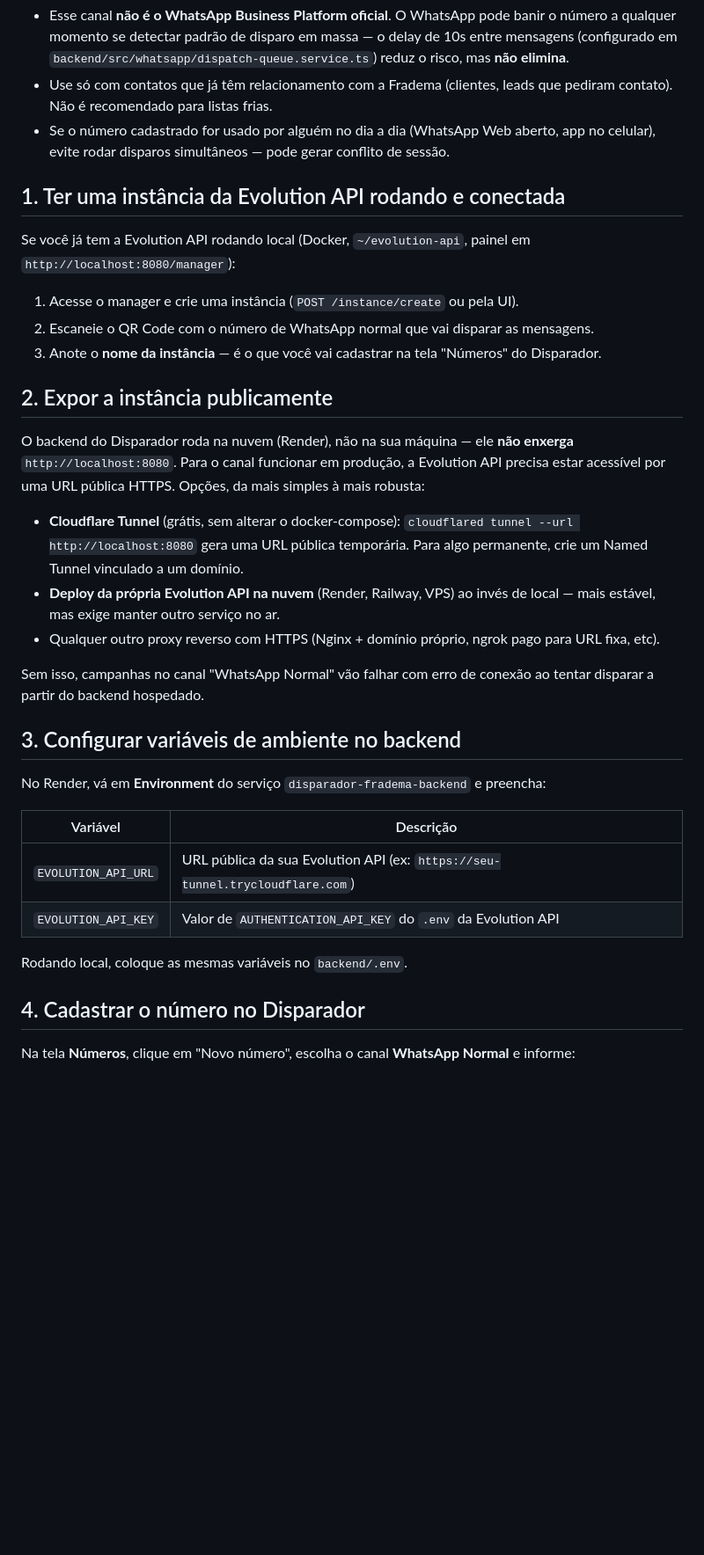
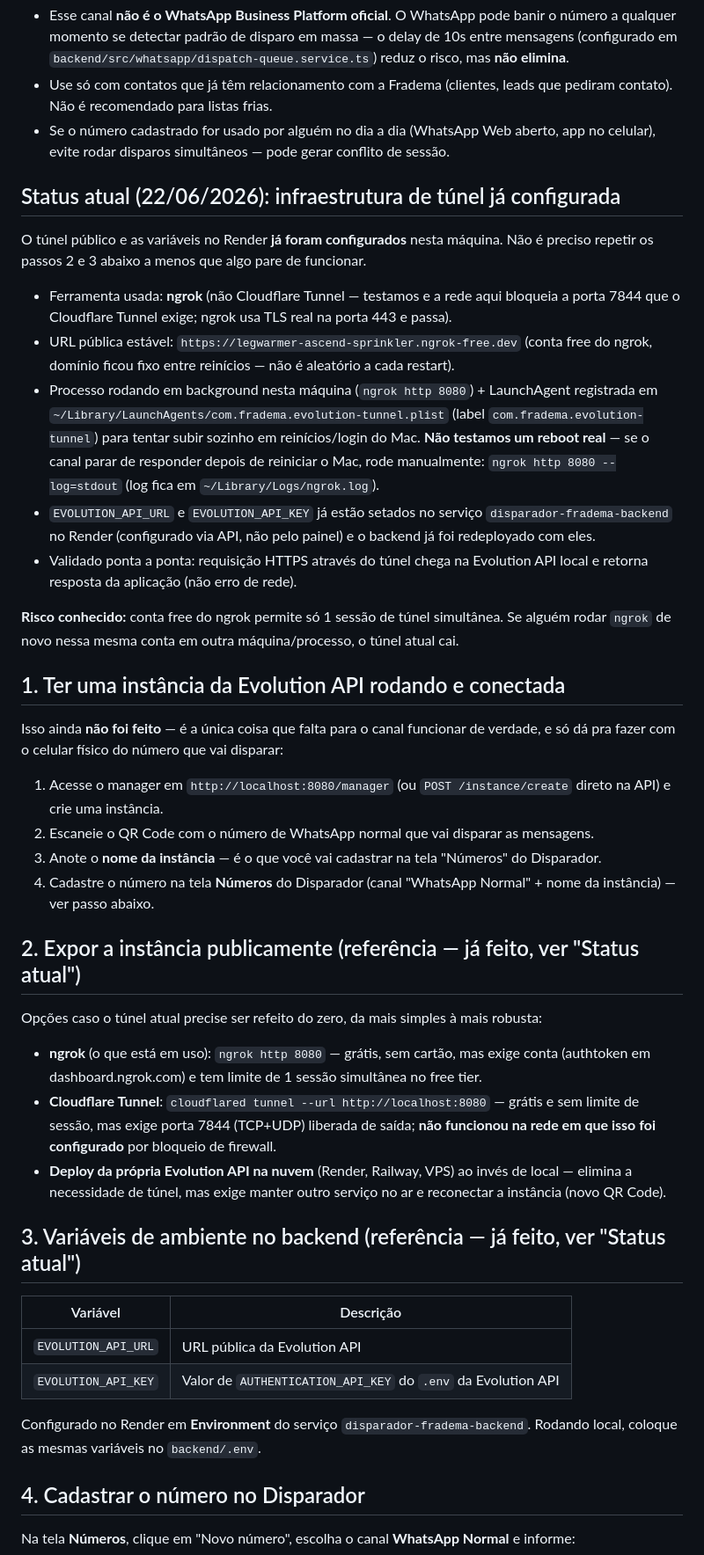
Before and after one commit to MarketingFDA/DisparadorOficialFDA, a Markdown page: EVOLUTION_SETUP.md, the part around the change. Shown at 88% size. Drawn GitHub-style; blank space fills up the shorter version.

Commit message:
Documentar túnel ngrok já configurado para o canal Evolution API
Cloudflare Tunnel não funciona na rede usada (porta 7844 bloqueada);
ngrok (TLS real na 443) funcionou e já está com EVOLUTION_API_URL/
EVOLUTION_API_KEY configurados no Render. Falta só criar a instância
e escanear o QR Code com o número real (ação manual).

Co-Authored-By: Claude Sonnet 4.6 <noreply@anthropic.com>

```diff
--- a/EVOLUTION_SETUP.md
+++ b/EVOLUTION_SETUP.md
@@ -8,34 +8,43 @@ Esse canal usa a **Evolution API** (automação não-oficial sobre o WhatsApp We
 - Use só com contatos que já têm relacionamento com a Fradema (clientes, leads que pediram contato). Não é recomendado para listas frias.
 - Se o número cadastrado for usado por alguém no dia a dia (WhatsApp Web aberto, app no celular), evite rodar disparos simultâneos — pode gerar conflito de sessão.
 
+## Status atual (22/06/2026): infraestrutura de túnel já configurada
+
+O túnel público e as variáveis no Render **já foram configurados** nesta máquina. Não é preciso repetir os passos 2 e 3 abaixo a menos que algo pare de funcionar.
+
+- Ferramenta usada: **ngrok** (não Cloudflare Tunnel — testamos e a rede aqui bloqueia a porta 7844 que o Cloudflare Tunnel exige; ngrok usa TLS real na porta 443 e passa).
+- URL pública estável: `https://legwarmer-ascend-sprinkler.ngrok-free.dev` (conta free do ngrok, domínio ficou fixo entre reinícios — não é aleatório a cada restart).
+- Processo rodando em background nesta máquina (`ngrok http 8080`) + LaunchAgent registrada em `~/Library/LaunchAgents/com.fradema.evolution-tunnel.plist` (label `com.fradema.evolution-tunnel`) para tentar subir sozinho em reinícios/login do Mac. **Não testamos um reboot real** — se o canal parar de responder depois de reiniciar o Mac, rode manualmente: `ngrok http 8080 --log=stdout` (log fica em `~/Library/Logs/ngrok.log`).
+- `EVOLUTION_API_URL` e `EVOLUTION_API_KEY` já estão setados no serviço `disparador-fradema-backend` no Render (configurado via API, não pelo painel) e o backend já foi redeployado com eles.
+- Validado ponta a ponta: requisição HTTPS através do túnel chega na Evolution API local e retorna resposta da aplicação (não erro de rede).
+
+**Risco conhecido:** conta free do ngrok permite só 1 sessão de túnel simultânea. Se alguém rodar `ngrok` de novo nessa mesma conta em outra máquina/processo, o túnel atual cai.
+
 ## 1. Ter uma instância da Evolution API rodando e conectada
 
-Se você já tem a Evolution API rodando local (Docker, `~/evolution-api`, painel em `http://localhost:8080/manager`):
+Isso ainda **não foi feito** — é a única coisa que falta para o canal funcionar de verdade, e só dá pra fazer com o celular físico do número que vai disparar:
 
-1. Acesse o manager e crie uma instância (`POST /instance/create` ou pela UI).
+1. Acesse o manager em `http://localhost:8080/manager` (ou `POST /instance/create` direto na API) e crie uma instância.
 2. Escaneie o QR Code com o número de WhatsApp normal que vai disparar as mensagens.
 3. Anote o **nome da instância** — é o que você vai cadastrar na tela "Números" do Disparador.
+4. Cadastre o número na tela **Números** do Disparador (canal "WhatsApp Normal" + nome da instância) — ver passo abaixo.
 
-## 2. Expor a instância publicamente
+## 2. Expor a instância publicamente (referência — já feito, ver "Status atual")
 
-O backend do Disparador roda na nuvem (Render), não na sua máquina — ele **não enxerga** `http://localhost:8080`. Para o canal funcionar em produção, a Evolution API precisa estar acessível por uma URL pública HTTPS. Opções, da mais simples à mais robusta:
+Opções caso o túnel atual precise ser refeito do zero, da mais simples à mais robusta:
 
-- **Cloudflare Tunnel** (grátis, sem alterar o docker-compose): `cloudflared tunnel --url http://localhost:8080` gera uma URL pública temporária. Para algo permanente, crie um Named Tunnel vinculado a um domínio.
-- **Deploy da própria Evolution API na nuvem** (Render, Railway, VPS) ao invés de local — mais estável, mas exige manter outro serviço no ar.
-- Qualquer outro proxy reverso com HTTPS (Nginx + domínio próprio, ngrok pago para URL fixa, etc).
+- **ngrok** (o que está em uso): `ngrok http 8080` — grátis, sem cartão, mas exige conta (authtoken em dashboard.ngrok.com) e tem limite de 1 sessão simultânea no free tier.
+- **Cloudflare Tunnel**: `cloudflared tunnel --url http://localhost:8080` — grátis e sem limite de sessão, mas exige porta 7844 (TCP+UDP) liberada de saída; **não funcionou na rede em que isso foi configurado** por bloqueio de firewall.
+- **Deploy da própria Evolution API na nuvem** (Render, Railway, VPS) ao invés de local — elimina a necessidade de túnel, mas exige manter outro serviço no ar e reconectar a instância (novo QR Code).
 
-Sem isso, campanhas no canal "WhatsApp Normal" vão falhar com erro de conexão ao tentar disparar a partir do backend hospedado.
-
-## 3. Configurar variáveis de ambiente no backend
-
-No Render, vá em **Environment** do serviço `disparador-fradema-backend` e preencha:
+## 3. Variáveis de ambiente no backend (referência — já feito, ver "Status atual")
 
 | Variável | Descrição |
 |---|---|
-| `EVOLUTION_API_URL` | URL pública da sua Evolution API (ex: `https://seu-tunnel.trycloudflare.com`) |
+| `EVOLUTION_API_URL` | URL pública da Evolution API |
 | `EVOLUTION_API_KEY` | Valor de `AUTHENTICATION_API_KEY` do `.env` da Evolution API |
 
-Rodando local, coloque as mesmas variáveis no `backend/.env`.
+Configurado no Render em **Environment** do serviço `disparador-fradema-backend`. Rodando local, coloque as mesmas variáveis no `backend/.env`.
 
 ## 4. Cadastrar o número no Disparador
 
```
